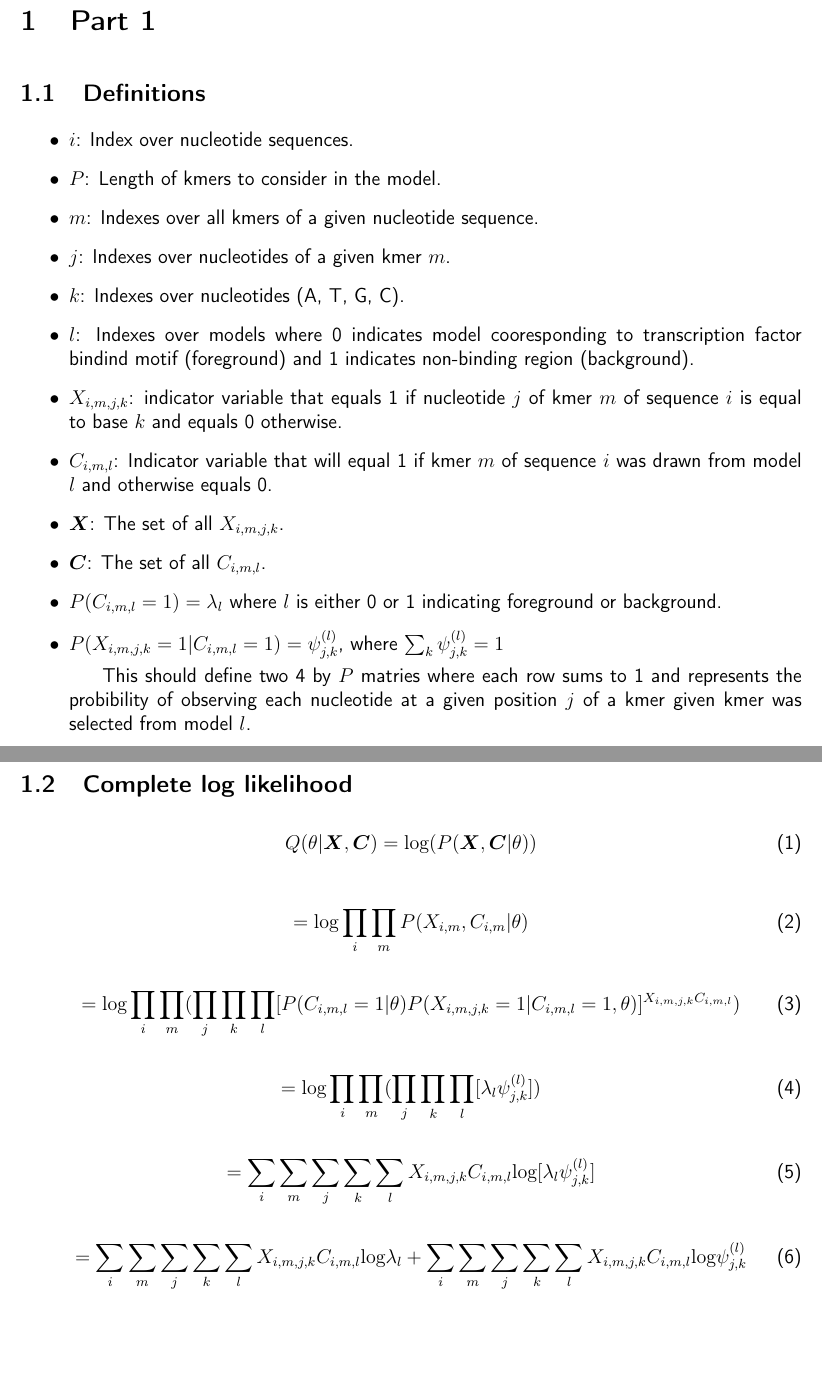
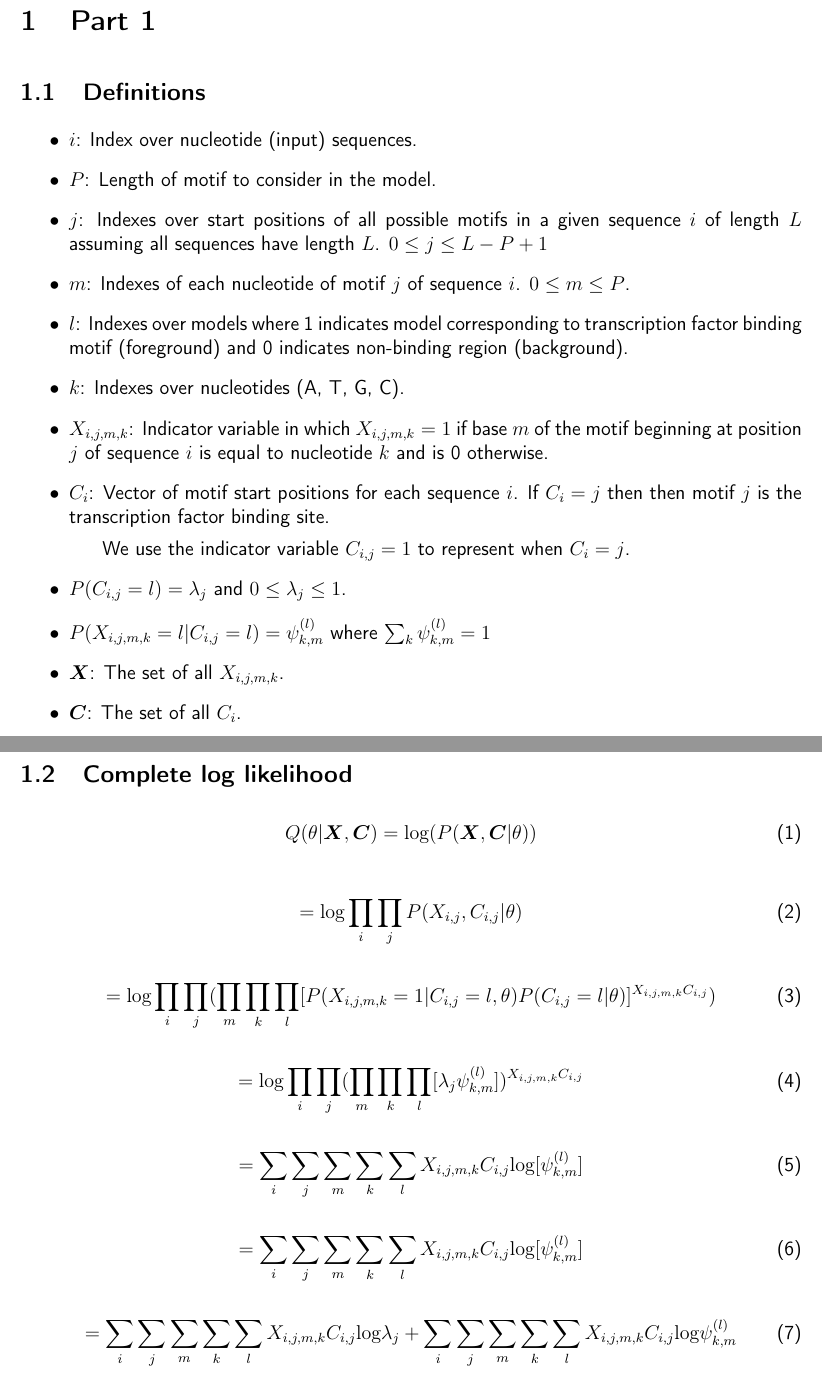
Before and after one commit to EthanHolleman/BST-227-Fall-2021, a LaTeX problem sheet (assignments/assignment1/part1/assignment1.tex): two parts of pages 1 and 2 of 2, joined at a grey line, cut so that both start at the same text, the shorter picture padded with empty space. Compiled offline with pdfLaTeX.

Commit message:
update C_{i} / C_{i, j} notation

```diff
--- a/assignments/assignment1/part1/assignment1.tex
+++ b/assignments/assignment1/part1/assignment1.tex
@@ -58,21 +58,20 @@
 \subsection{Definitions}
 
 \begin{itemize}
-	\item $i$: Index over nucleotide sequences.
-	\item $P$: Length of kmers to consider in the model.
-	\item $m$: Indexes over all kmers of a given nucleotide sequence.
-	\item $j$: Indexes over nucleotides of a given kmer $m$.
+	\item $i$: Index over nucleotide (input) sequences.
+	\item $P$: Length of motif to consider in the model.
+	\item $j$: Indexes over start positions of all possible motifs in a given sequence $i$ of length $L$ assuming all sequences have length $L$. $0 \leq j \leq L - P+1$
+	\item $m$: Indexes of each nucleotide of motif $j$ of sequence $i$. $0 \leq m \leq P$.
+	\item $l$: Indexes over models where 1 indicates model corresponding to transcription factor binding motif (foreground) and 0 indicates non-binding region (background).
 	\item $k$: Indexes over nucleotides (A, T, G, C).
-	\item $l$: Indexes over models where 0 indicates model cooresponding to transcription factor bindind motif (foreground) and 1 indicates non-binding region (background).
-	\item $X_{i,m,j,k}$: indicator variable that equals 1 if nucleotide $j$ of kmer $m$ of sequence $i$ is equal to base $k$ and equals 0 otherwise.
-	\item $C_{i, m, l}$: Indicator variable that will equal 1 if kmer $m$ of sequence $i$ was drawn from model $l$ and otherwise equals 0.
-	\item $\boldsymbol{X}$: The set of all $X_{i,m,j,k}$.
-	\item $\boldsymbol{C}$: The set of all $C_{i, m, l}$.
-	\item $P(C_{i,m,l}=1) = \lambda_{l}$ where $l$ is either 0 or 1 indicating foreground or background.
-	\item $P(X_{i,m,j,k} = 1 | C_{i,m,l}=1) = \psi^{(l)}_{j,k}$, where
-	$\sum_{k}\psi^{(l)}_{j,k}=1$
-	\subitem This should define two 4 by $P$ matries where each row sums to 1 and represents the probibility of observing each nucleotide at a given position $j$ of a kmer given kmer was selected from model $l$.
-	\item The model parameters are denoted as $\theta$ = $\{\lambda_{l}, \psi^{(l)}_{j,k}\}$
+	\item $X_{i,j,m,k}$: Indicator variable in which $X_{i,j,m,k}=1$ if base $m$ of the motif beginning at position $j$ of sequence $i$ is equal to nucleotide $k$ and is 0 otherwise.
+	\item $C_{i}$: Vector of motif start positions for each sequence $i$. If $C_{i} = j$ then then motif $j$ is the transcription factor binding site.
+	\subitem We use the indicator variable $C_{i,j}=1$ to represent when $C_{i} = j$.
+	\item $P(C_{i,j} = l) = \lambda_{j}$ and $0 \leq \lambda_{j} \leq 1$.
+	\item $P(X_{i,j,m,k}=l | C_{i,j}=l) = \psi_{k, m}^{(l)}$ where $\sum_{k}\psi^{(l)}_{k ,m}=1$
+	\item $\boldsymbol{X}$: The set of all $X_{i,j,m,k}$.
+	\item $\boldsymbol{C}$: The set of all $C_{i}$.
+	\item The set of all model parameters is denoted as $\boldsymbol{\theta} = \{\lambda_{j}, \psi^{(l)}_{k ,m}\}$
 \end{itemize}
 
 \subsection{Complete log likelihood}
@@ -82,23 +81,27 @@
 \end{equation}
 
 \begin{equation}
-	= \textrm{log} \prod_{i}\prod_{m}P(X_{i,m}, C_{i, m} | \theta)
+	= \textrm{log} \prod_{i}\prod_{j}P(X_{i,j}, C_{i,j} | \theta)
 \end{equation}
 
 \begin{equation}
-= \textrm{log} \prod_{i}\prod_{m}(\prod_{j}\prod_{k}\prod_{l}[P(C_{i,m,l}=1|\theta)P(X_{i,m,j,k}=1|C_{i,m,l}=1, \theta)]^{X_{i, m, j, k}C_{i, m, l}})
+	= \textrm{log}\prod_{i}\prod_{j} (\prod_{m}\prod_{k}\prod_{l}[P(X_{i,j,m,k}=1 | C_{i, j}=l, \theta)P(C_{i, j} = l | \theta)]^{X_{i,j,m,k} C_{i, j}})
 \end{equation}
 
 \begin{equation}
-= \textrm{log} \prod_{i}\prod_{m}(\prod_{j}\prod_{k}\prod_{l}[\lambda_{l}\psi_{j, k}^{(l)}])
+= \textrm{log} \prod_{i} \prod_{j} (\prod_{m} \prod_{k}\prod_{l}[\lambda_{j} \psi_{k, m}^{(l)}])^{X_{i,j,m,k} C_{i, j}}
 \end{equation}
 
 \begin{equation}
-= \sum_{i}\sum_{m}\sum_{j}\sum_{k}\sum_{l}X_{i,m,j,k}C_{i, m, l}\textrm{log}[\lambda_{l}\psi_{j, k}^{(l)}]
+	=\sum_{i} \sum_{j} \sum_{m} \sum_{k} \sum_{l} X_{i,j,m,k} C_{i,j} \textrm{log}[\psi_{k, m}^{(l)}]
 \end{equation}
 
 \begin{equation}
-= \sum_{i}\sum_{m}\sum_{j}\sum_{k}\sum_{l}X_{i,m,j,k}C_{i, m, l} \textrm{log}\lambda_{l} + \sum_{i}\sum_{m}\sum_{j}\sum_{k}\sum_{l}X_{i,m,j,k}C_{i, m, l}\textrm{log}\psi_{j, k}^{(l)}
+=\sum_{i} \sum_{j} \sum_{m} \sum_{k} \sum_{l} X_{i,j,m,k} C_{i,j} \textrm{log}[\psi_{k, m}^{(l)}]
+\end{equation}
+
+\begin{equation}
+=\sum_{i} \sum_{j} \sum_{m} \sum_{k} \sum_{l} X_{i,j,m,k} C_{i,j} \textrm{log} \lambda_{j} + \sum_{i} \sum_{j} \sum_{m} \sum_{k} \sum_{l} X_{i,j,m,k} C_{i,j} \textrm{log} \psi_{k, m}^{(l)}
 \end{equation}
 
 
```
Also changed, not shown: assignments/assignment1/part1/assignment1.pdf, assignments/assignment1/part1/assignment1.tex (16 more changed lines).
